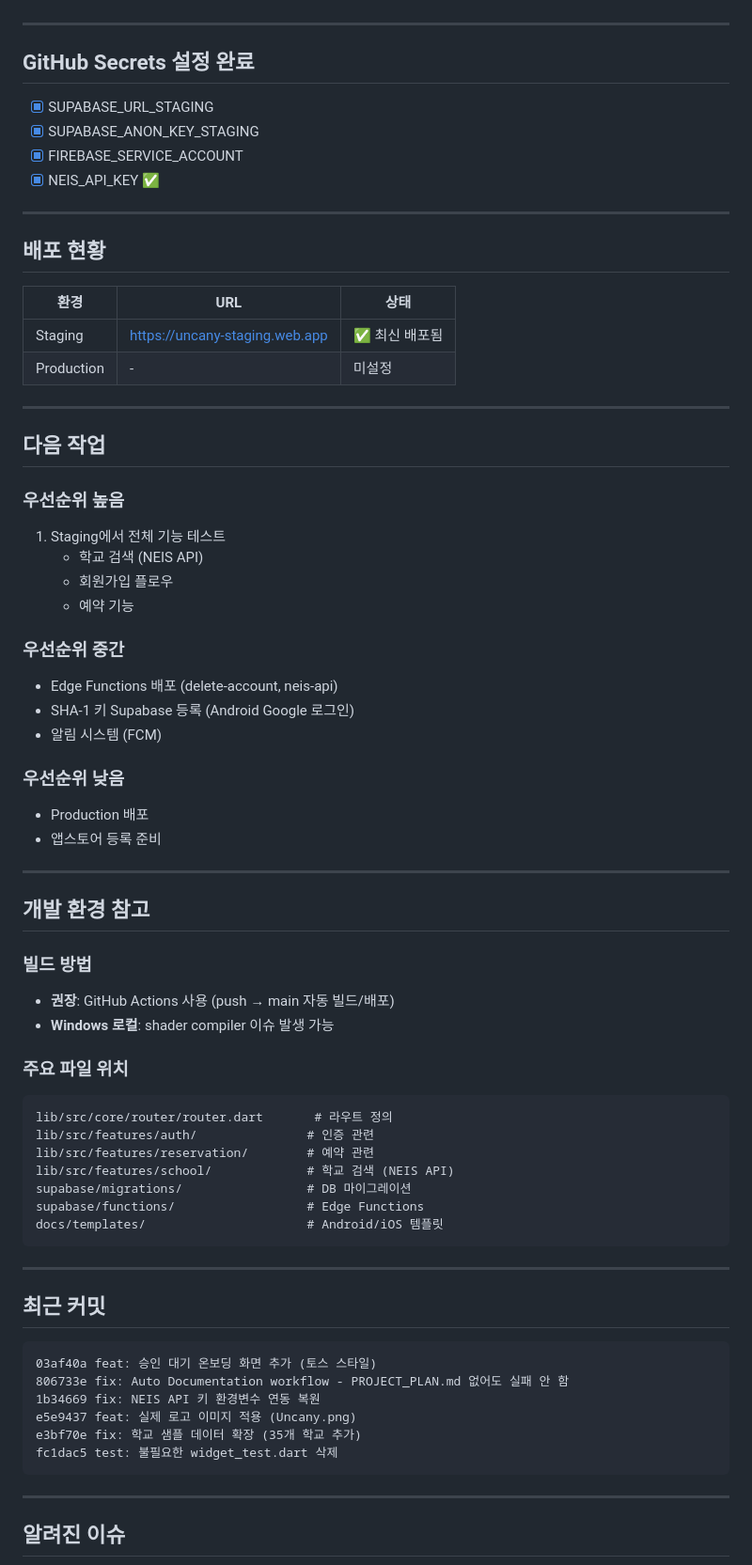
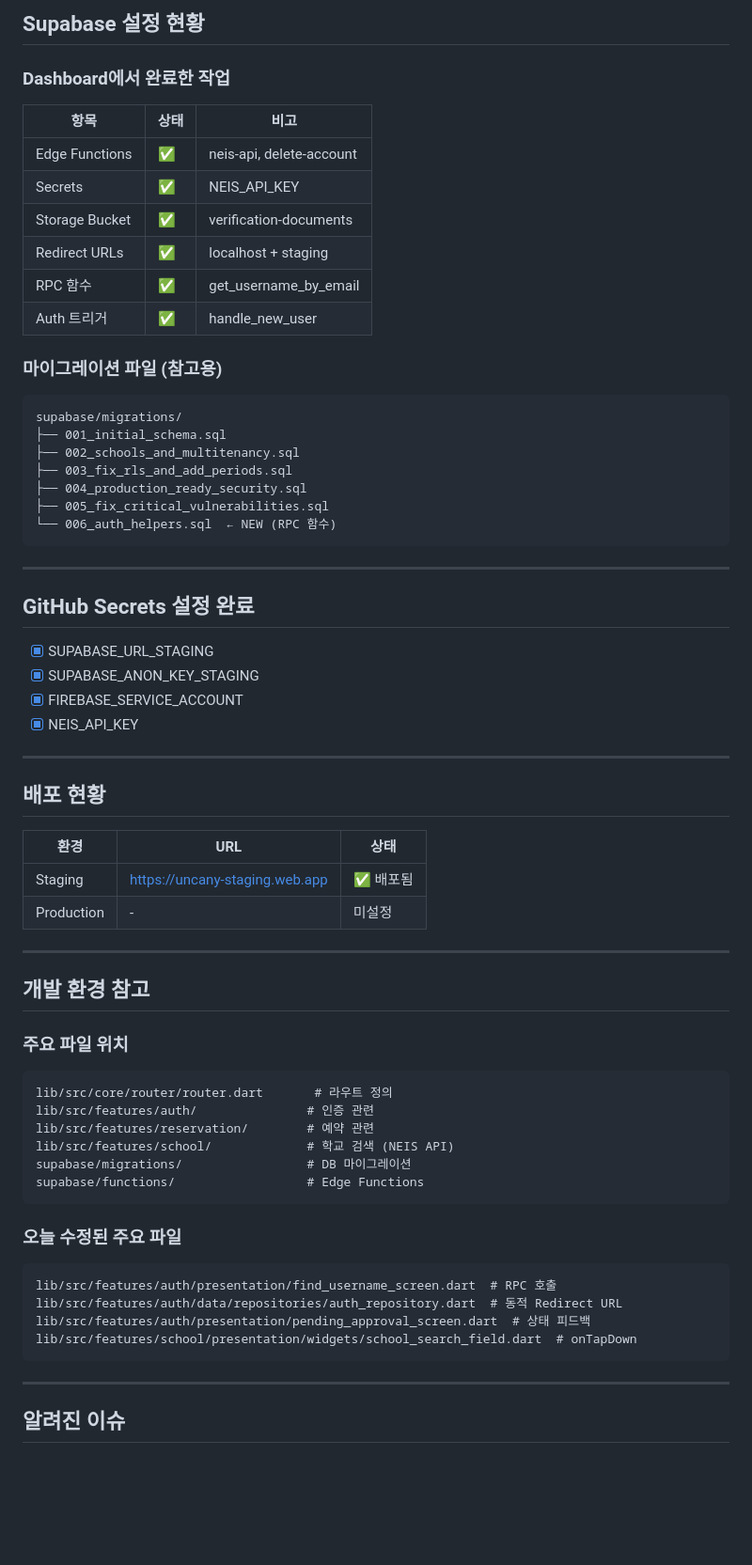
Before and after one commit to hyunwoooim-star/Uncany, a Markdown page: docs/SESSION_SUMMARY.md, the part around one of its changes. Shown at 94% size. GitHub-like rendering; blank space fills up the shorter version.

````diff
--- a/docs/SESSION_SUMMARY.md
+++ b/docs/SESSION_SUMMARY.md
@@ -45,3 +76,25 @@
+## Supabase 설정 현황
+
+### Dashboard에서 완료한 작업
+| 항목 | 상태 | 비고 |
+|------|------|------|
+| Edge Functions | ✅ | neis-api, delete-account |
+| Secrets | ✅ | NEIS_API_KEY |
+| Storage Bucket | ✅ | verification-documents |
+| Redirect URLs | ✅ | localhost + staging |
+| RPC 함수 | ✅ | get_username_by_email |
+| Auth 트리거 | ✅ | handle_new_user |
+
+### 마이그레이션 파일 (참고용)
+```
+supabase/migrations/
+├── 001_initial_schema.sql
+├── 002_schools_and_multitenancy.sql
+├── 003_fix_rls_and_add_periods.sql
+├── 004_production_ready_security.sql
+├── 005_fix_critical_vulnerabilities.sql
+└── 006_auth_helpers.sql  ← NEW (RPC 함수)
+```
 
 ---
 
@@ -50,7 +103,7 @@
 - [x] SUPABASE_URL_STAGING
 - [x] SUPABASE_ANON_KEY_STAGING
 - [x] FIREBASE_SERVICE_ACCOUNT
-- [x] NEIS_API_KEY ✅
+- [x] NEIS_API_KEY
 
 ---
 
@@ -58,35 +111,12 @@
 
 | 환경 | URL | 상태 |
 |------|-----|------|
-| Staging | https://uncany-staging.web.app | ✅ 최신 배포됨 |
+| Staging | https://uncany-staging.web.app | ✅ 배포됨 |
 | Production | - | 미설정 |
 
 ---
 
-## 다음 작업
-
-### 우선순위 높음
-1. Staging에서 전체 기능 테스트
-   - 학교 검색 (NEIS API)
-   - 회원가입 플로우
-   - 예약 기능
-
-### 우선순위 중간
-- Edge Functions 배포 (delete-account, neis-api)
-- SHA-1 키 Supabase 등록 (Android Google 로그인)
-- 알림 시스템 (FCM)
-
-### 우선순위 낮음
-- Production 배포
-- 앱스토어 등록 준비
-
----
-
 ## 개발 환경 참고
-
-### 빌드 방법
-- **권장**: GitHub Actions 사용 (push → main 자동 빌드/배포)
-- **Windows 로컬**: shader compiler 이슈 발생 가능
 
 ### 주요 파일 위치
 ```
@@ -96,20 +126,14 @@ lib/src/features/reservation/        # 예약 관련
 lib/src/features/school/             # 학교 검색 (NEIS API)
 supabase/migrations/                 # DB 마이그레이션
 supabase/functions/                  # Edge Functions
-docs/templates/                      # Android/iOS 템플릿
 ```
 
----
-
-## 최근 커밋
-
+### 오늘 수정된 주요 파일
 ```
-03af40a feat: 승인 대기 온보딩 화면 추가 (토스 스타일)
-806733e fix: Auto Documentation workflow - PROJECT_PLAN.md 없어도 실패 안 함
-1b34669 fix: NEIS API 키 환경변수 연동 복원
-e5e9437 feat: 실제 로고 이미지 적용 (Uncany.png)
-e3bf70e fix: 학교 샘플 데이터 확장 (35개 학교 추가)
-fc1dac5 test: 불필요한 widget_test.dart 삭제
+lib/src/features/auth/presentation/find_username_screen.dart  # RPC 호출
+lib/src/features/auth/data/repositories/auth_repository.dart  # 동적 Redirect URL
+lib/src/features/auth/presentation/pending_approval_screen.dart  # 상태 피드백
+lib/src/features/school/presentation/widgets/school_search_field.dart  # onTapDown
 ```
 
 ---
````
Also changed, not shown: other parts of docs/SESSION_SUMMARY.md (+54 -23 lines).
